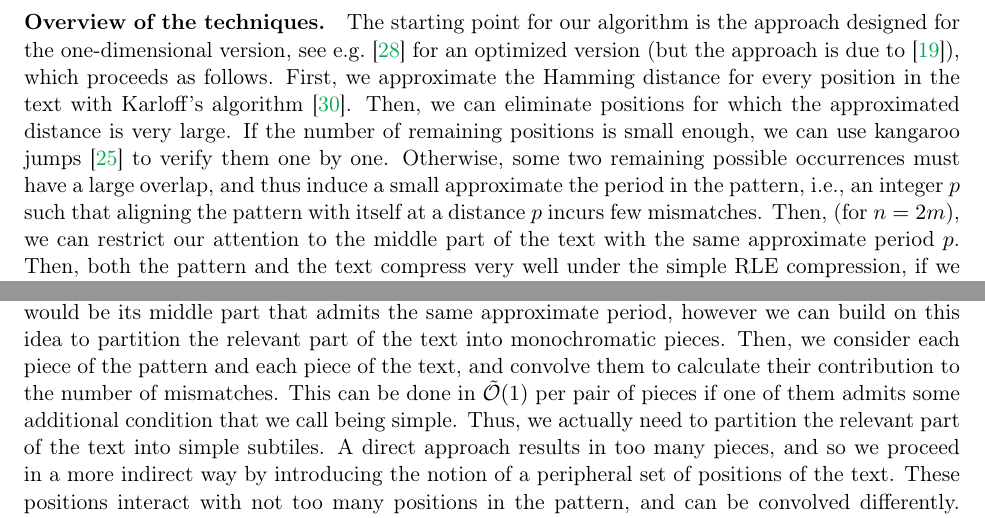
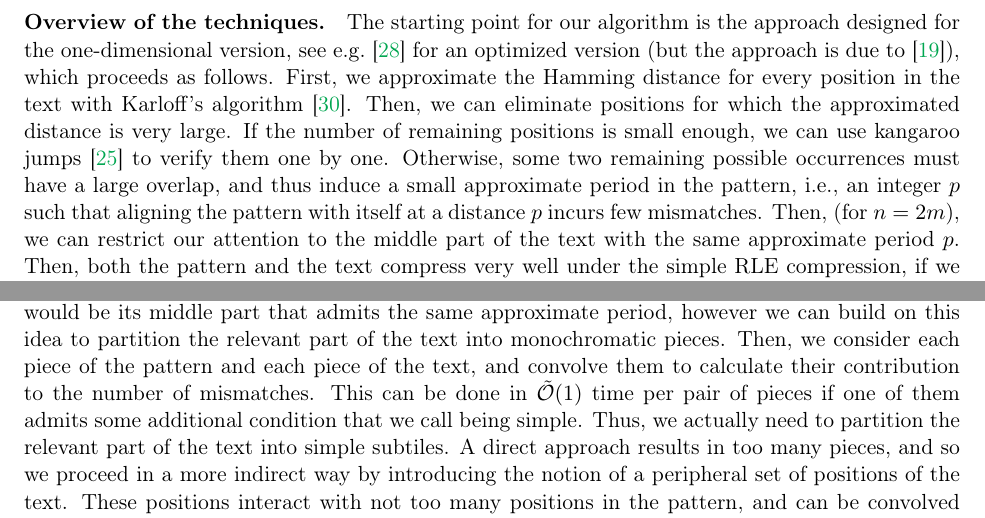
Before and after one commit to AGorkiewicz/2D-stuff, a LaTeX paper (main.tex): two parts of page 4 of 30, joined at a grey line, cut so that both start at the same text. Compiled offline with pdfLaTeX.

Commit message:
typos in intro

```diff
--- a/main.tex
+++ b/main.tex
@@ -238,8 +238,7 @@ for an optimized version (but the approach is due to~\cite{Clifford2015}), which
 First, we approximate the Hamming distance for every position in the text with Karloff's algorithm~\cite{Karloff1993}.
 Then, we can eliminate positions for which the approximated distance is very large.
 If the number of remaining positions is small enough, we can use kangaroo jumps~\cite{Galil1986} to verify them one by one.
-Otherwise, some two remaining possible occurrences must have a large overlap, and thus induce a small approximate
-the period in the pattern, i.e., an integer $p$ such that aligning the pattern with itself at a distance $p$ incurs few mismatches.
+Otherwise, some two remaining possible occurrences must have a large overlap, and thus induce a small approximate period in the pattern, i.e., an integer $p$ such that aligning the pattern with itself at a distance $p$ incurs few mismatches.
 Then, (for $n=2m$), we can restrict our attention to the middle part of the text with the same approximate period $p$.
 Then, both the pattern and the text compress very well under the simple RLE compression, if we rearrange their characters
 by considering the positions modulo $p$. In other words, they can be both decomposed into few subsequences
@@ -259,7 +258,7 @@ defined by some lattice of points restricted to a polygon. We call such a set of
 The next step is to similarly decompose the text. In 2D it is less clear what would be its middle part that
 admits the same approximate period, however we can build on this idea to partition the relevant part of the text
 into monochromatic pieces. Then, we consider each piece of the pattern and each piece of the text,
-and convolve them to calculate their contribution to the number of mismatches. This can be done in $\tO(1)$
+and convolve them to calculate their contribution to the number of mismatches. This can be done in $\tO(1)$ time
 per pair of pieces if one of them admits some additional condition that we call being simple.
 Thus, we actually need to partition the relevant part of the text into simple subtiles. A direct approach
 results in too many pieces, and so we proceed in a more indirect way by introducing the notion of
```
